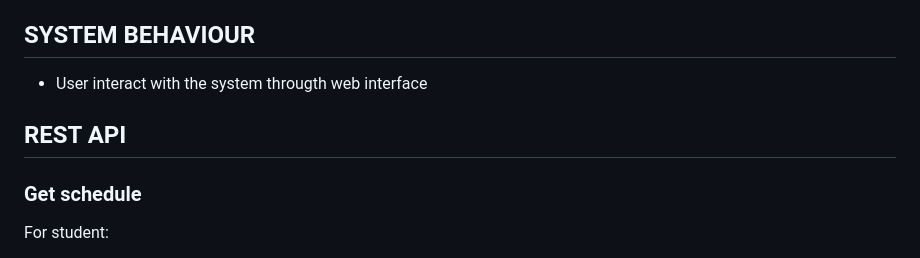
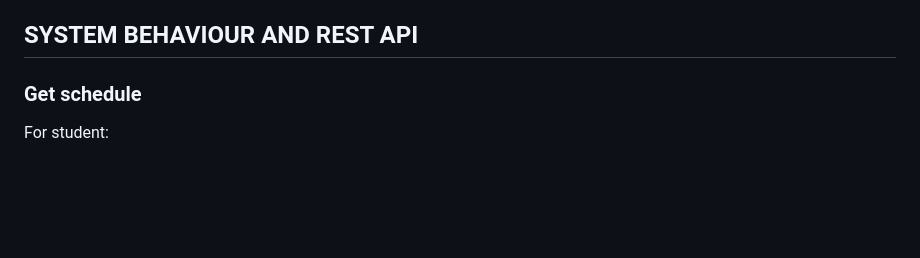
Before and after one commit to taras123programmer/springProject, a Markdown page: readme.md, the part around the change. Drawn GitHub-style; blank space fills up the shorter version.

```diff
--- a/readme.md
+++ b/readme.md
@@ -30,11 +30,7 @@ This project includes the following functional requirements
 - Admin can change a time schedule(times of start lessons)
 - Admin can duplicate a schedule for the next weeks
 
-## SYSTEM BEHAVIOUR
-
-- User interact with the system througth web interface
-
-## REST API
+## SYSTEM BEHAVIOUR AND REST API
 
 ### Get schedule
 For student:
```
